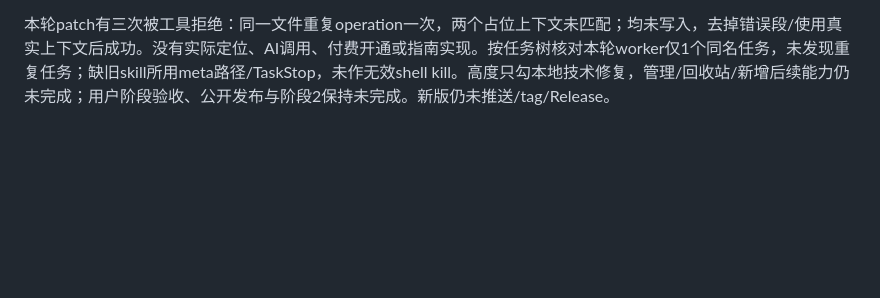
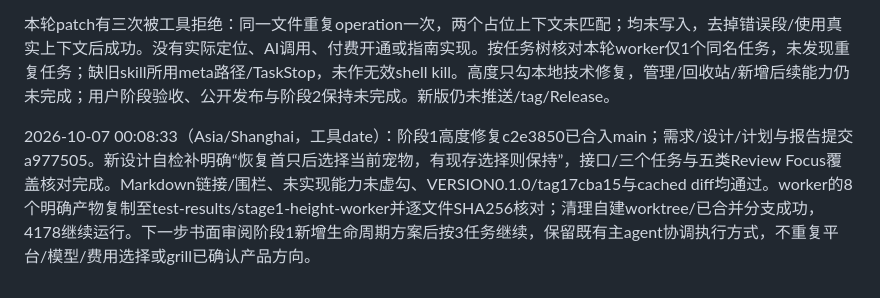
Before and after one commit to wenkaiqu014-hue/paw-diary, a Markdown page: SESSION_LOG.md, the part around the change. GitHub-like rendering; blank space fills up the shorter version.

Commit message:
docs: archive height verification and management plan handoff

```diff
--- a/SESSION_LOG.md
+++ b/SESSION_LOG.md
@@ -260,3 +260,5 @@ tests/e2e/health-layout.py先实际RED退出1：图表在完整记录之后。
 主agent审阅git show后main fast-forward，4178既有预览自动读取更新，不换原地址。独立复跑npm test43/43、node --check app.js、git diff --check均退出0；health-layout.py退出0，实际四态同504px且图表位置稳定，查看main桌面/手机模拟截图；local-boundaries初次默认4180无人监听而ERR_CONNECTION_REFUSED/退出1，明确PAW_DIARY_TEST_URL=http://127.0.0.1:4178/后退出0（长文本/失效图/取消焦点/短viewport/移动顺序/减少动画/模拟缩放/空档案）。未改产品来掩盖端口配置失败，模拟缩放不宣称真实原生200%或手机键盘通过。
 
 本轮patch有三次被工具拒绝：同一文件重复operation一次，两个占位上下文未匹配；均未写入，去掉错误段/使用真实上下文后成功。没有实际定位、AI调用、付费开通或指南实现。按任务树核对本轮worker仅1个同名任务，未发现重复任务；缺旧skill所用meta路径/TaskStop，未作无效shell kill。高度只勾本地技术修复，管理/回收站/新增后续能力仍未完成；用户阶段验收、公开发布与阶段2保持未完成。新版仍未推送/tag/Release。
+
+2026-10-07 00:08:33（Asia/Shanghai，工具date）：阶段1高度修复c2e3850已合入main；需求/设计/计划与报告提交a977505。新设计自检补明确“恢复首只后选择当前宠物，有现存选择则保持”，接口/三个任务与五类Review Focus覆盖核对完成。Markdown链接/围栏、未实现能力未虚勾、VERSION0.1.0/tag17cba15与cached diff均通过。worker的8个明确产物复制至test-results/stage1-height-worker并逐文件SHA256核对；清理自建worktree/已合并分支成功，4178继续运行。下一步书面审阅阶段1新增生命周期方案后按3任务继续，保留既有主agent协调执行方式，不重复平台/模型/费用选择或grill已确认产品方向。
```
